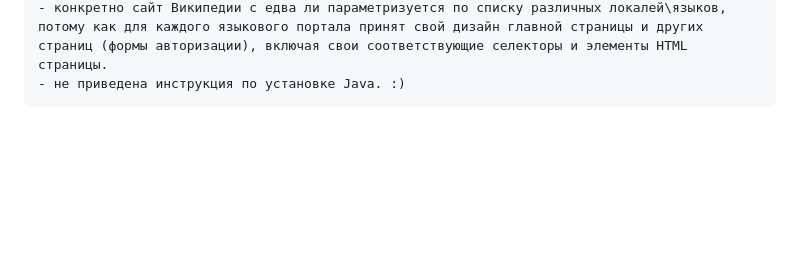
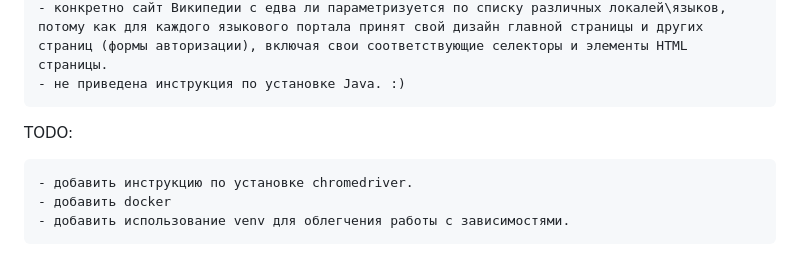
Before and after one commit to cocolacre/wiki-selenium-mini-autotest, a Markdown page: README.md, the part around the change. GitHub-like rendering; blank space fills up the shorter version.

Commit message:
addded TODO

```diff
--- a/README.md
+++ b/README.md
@@ -107,6 +107,13 @@
 
 
 
+
+TODO:
+
+    - добавить инструкцию по установке chromedriver.
+    - добавить docker
+    - добавить использование venv для облегчения работы с зависимостями.
+
 <!--
 <style>
 h1 {
```
